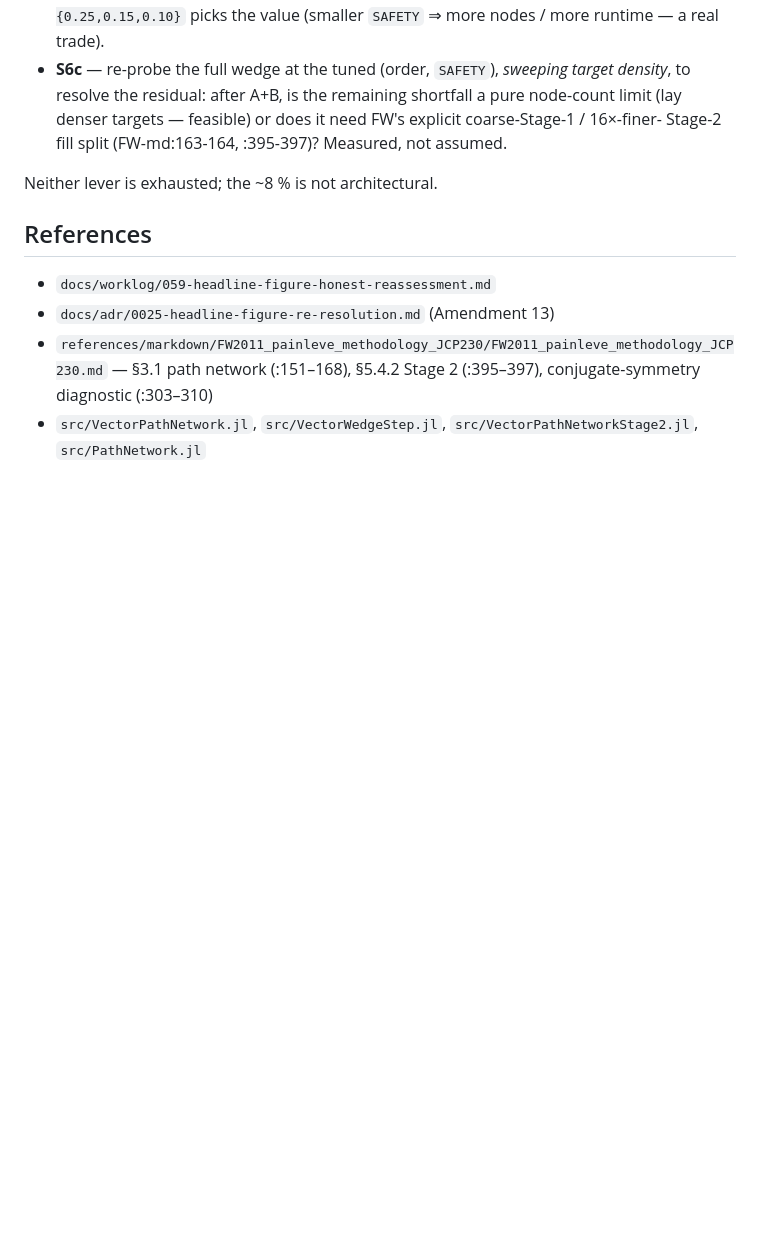
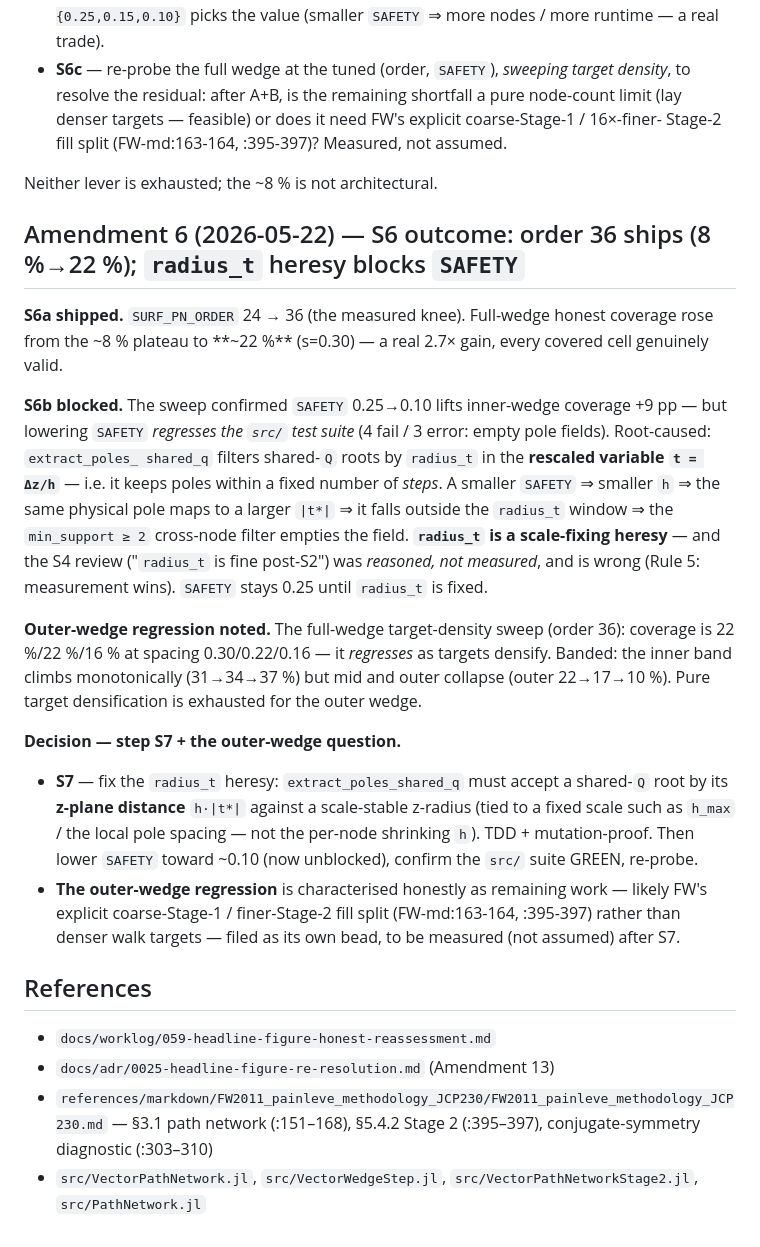
Before and after one commit to tobiasosborne/PadeTaylor.jl, a Markdown page: docs/adr/0026-vector-resilient-walk-dense-targets.md, the part around the change. GitHub-like rendering; blank space fills up the shorter version.

Commit message:
ADR-0026 Amendment 6: S6 outcome + S7 plan
S6a shipped (order 36, coverage 8%->22%). S6b blocked: radius_t is a
scale-fixing heresy — extract_poles_shared_q filters roots by |t*| (a
fixed number of steps), so smaller SAFETY/h empties the pole field. The
S4 radius_t review was reasoned not measured, and wrong. S7: fix
radius_t to a z-distance filter, then unblock SAFETY. Outer-wedge
density regression filed as separate remaining work.

Co-Authored-By: Claude Opus 4.7 (1M context) <noreply@anthropic.com>

```diff
--- a/docs/adr/0026-vector-resilient-walk-dense-targets.md
+++ b/docs/adr/0026-vector-resilient-walk-dense-targets.md
@@ -407,6 +407,43 @@ bottleneck 1, still live). Sizing `h` to the disc via `SAFETY` 0.25 →
 
 Neither lever is exhausted; the ~8 % is not architectural.
 
+## Amendment 6 (2026-05-22) — S6 outcome: order 36 ships (8 %→22 %); `radius_t` heresy blocks `SAFETY`
+
+**S6a shipped.** `SURF_PN_ORDER` 24 → 36 (the measured knee). Full-wedge
+honest coverage rose from the ~8 % plateau to **~22 %** (s=0.30) — a
+real 2.7× gain, every covered cell genuinely valid.
+
+**S6b blocked.** The sweep confirmed `SAFETY` 0.25→0.10 lifts inner-wedge
+coverage +9 pp — but lowering `SAFETY` *regresses the `src/` test suite*
+(4 fail / 3 error: empty pole fields). Root-caused: `extract_poles_
+shared_q` filters shared-`Q` roots by `radius_t` in the **rescaled
+variable `t = Δz/h`** — i.e. it keeps poles within a fixed number of
+*steps*. A smaller `SAFETY` ⇒ smaller `h` ⇒ the same physical pole maps
+to a larger `|t*|` ⇒ it falls outside the `radius_t` window ⇒ the
+`min_support ≥ 2` cross-node filter empties the field. **`radius_t` is a
+scale-fixing heresy** — and the S4 review ("`radius_t` is fine post-S2")
+was *reasoned, not measured*, and is wrong (Rule 5: measurement wins).
+`SAFETY` stays 0.25 until `radius_t` is fixed.
+
+**Outer-wedge regression noted.** The full-wedge target-density sweep
+(order 36): coverage is 22 %/22 %/16 % at spacing 0.30/0.22/0.16 — it
+*regresses* as targets densify. Banded: the inner band climbs
+monotonically (31→34→37 %) but mid and outer collapse (outer 22→17→10 %).
+Pure target densification is exhausted for the outer wedge.
+
+**Decision — step S7 + the outer-wedge question.**
+
+- **S7** — fix the `radius_t` heresy: `extract_poles_shared_q` must
+  accept a shared-`Q` root by its **z-plane distance** `h·|t*|` against a
+  scale-stable z-radius (tied to a fixed scale such as `h_max` / the
+  local pole spacing — not the per-node shrinking `h`). TDD +
+  mutation-proof. Then lower `SAFETY` toward ~0.10 (now unblocked),
+  confirm the `src/` suite GREEN, re-probe.
+- **The outer-wedge regression** is characterised honestly as remaining
+  work — likely FW's explicit coarse-Stage-1 / finer-Stage-2 fill split
+  (FW-md:163-164, :395-397) rather than denser walk targets — filed as
+  its own bead, to be measured (not assumed) after S7.
+
 ## References
 
 - `docs/worklog/059-headline-figure-honest-reassessment.md`
```
